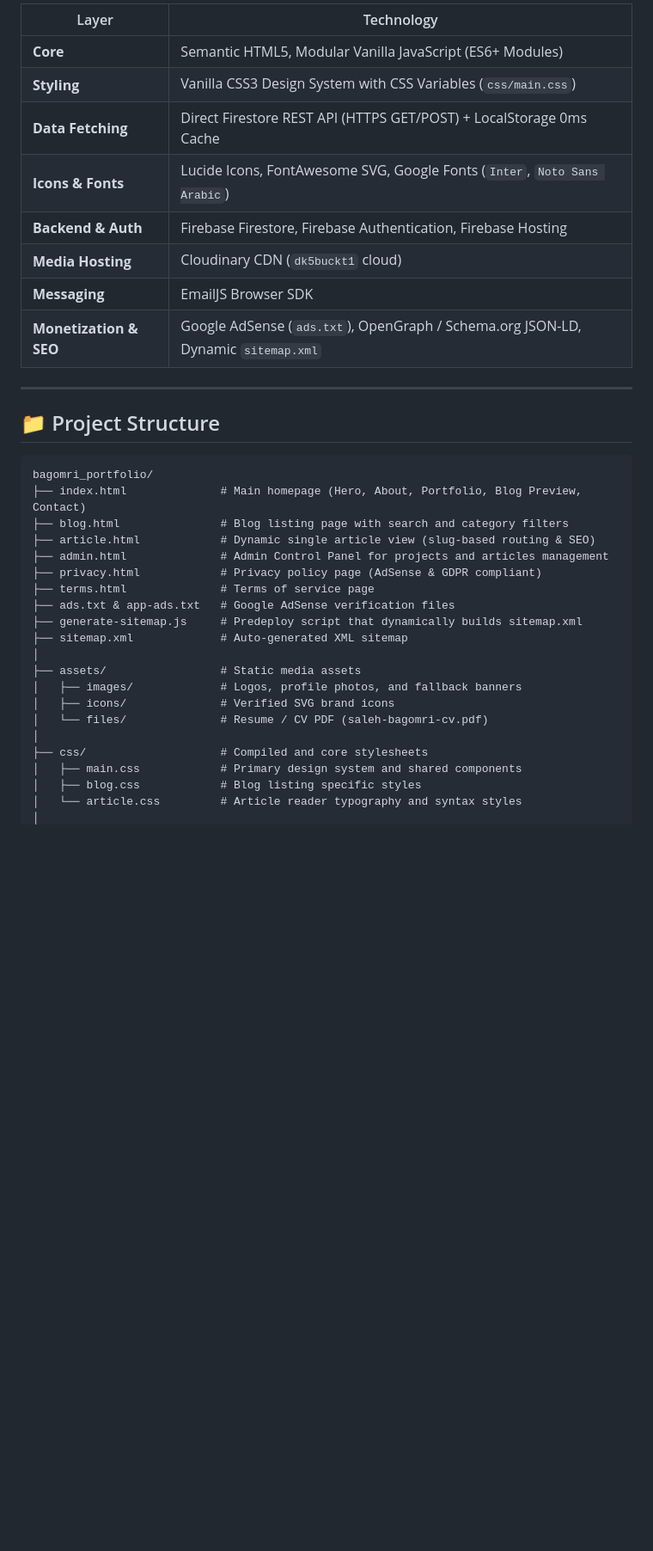
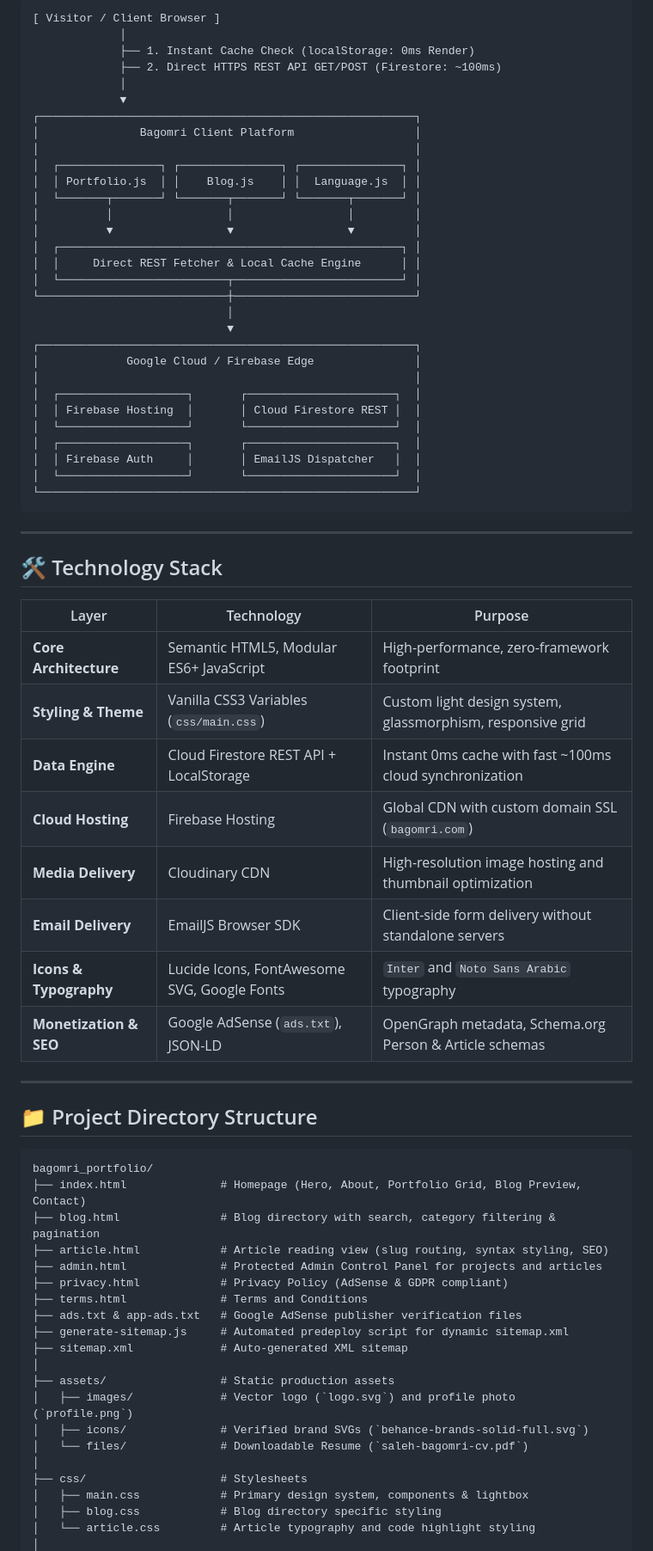
Before and after one commit to salehbagomri/bagomri_portfolio, a Markdown page: README.md, the part around one of its changes. Shown at 86% size. Drawn GitHub-style; blank space fills up the shorter version.

````diff
--- a/README.md
+++ b/README.md
@@ -46,38 +64,75 @@ _Kotlin & Android Developer (Former Flutter Developer)_
 
-| Layer                  | Technology                                                                        |
-| ---------------------- | --------------------------------------------------------------------------------- |
-| **Core**               | Semantic HTML5, Modular Vanilla JavaScript (ES6+ Modules)                         |
-| **Styling**            | Vanilla CSS3 Design System with CSS Variables (`css/main.css`)                    |
-| **Data Fetching**      | Direct Firestore REST API (HTTPS GET/POST) + LocalStorage 0ms Cache               |
-| **Icons & Fonts**      | Lucide Icons, FontAwesome SVG, Google Fonts (`Inter`, `Noto Sans Arabic`)         |
-| **Backend & Auth**     | Firebase Firestore, Firebase Authentication, Firebase Hosting                     |
-| **Media Hosting**      | Cloudinary CDN (`dk5buckt1` cloud)                                                |
-| **Messaging**          | EmailJS Browser SDK                                                               |
-| **Monetization & SEO** | Google AdSense (`ads.txt`), OpenGraph / Schema.org JSON-LD, Dynamic `sitemap.xml` |
+```
+[ Visitor / Client Browser ]
+             │
+             ├── 1. Instant Cache Check (localStorage: 0ms Render)
+             ├── 2. Direct HTTPS REST API GET/POST (Firestore: ~100ms)
+             │
+             ▼
+┌────────────────────────────────────────────────────────┐
+│               Bagomri Client Platform                  │
+│                                                        │
+│  ┌───────────────┐ ┌───────────────┐ ┌───────────────┐ │
+│  │ Portfolio.js  │ │    Blog.js    │ │  Language.js  │ │
+│  └───────┬───────┘ └───────┬───────┘ └───────┬───────┘ │
+│          │                 │                 │         │
+│          ▼                 ▼                 ▼         │
+│  ┌───────────────────────────────────────────────────┐ │
+│  │     Direct REST Fetcher & Local Cache Engine      │ │
+│  └─────────────────────────┬─────────────────────────┘ │
+└────────────────────────────┼───────────────────────────┘
+                             │
+                             ▼
+┌────────────────────────────────────────────────────────┐
+│             Google Cloud / Firebase Edge               │
+│                                                        │
+│  ┌───────────────────┐       ┌──────────────────────┐  │
+│  │ Firebase Hosting  │       │ Cloud Firestore REST │  │
+│  └───────────────────┘       └──────────────────────┘  │
+│  ┌───────────────────┐       ┌──────────────────────┐  │
+│  │ Firebase Auth     │       │ EmailJS Dispatcher   │  │
+│  └───────────────────┘       └──────────────────────┘  │
+└────────────────────────────────────────────────────────┘
+```
 
 ---
 
-## 📁 Project Structure
+## 🛠️ Technology Stack
+
+| Layer | Technology | Purpose |
+|---|---|---|
+| **Core Architecture** | Semantic HTML5, Modular ES6+ JavaScript | High-performance, zero-framework footprint |
+| **Styling & Theme** | Vanilla CSS3 Variables (`css/main.css`) | Custom light design system, glassmorphism, responsive grid |
+| **Data Engine** | Cloud Firestore REST API + LocalStorage | Instant 0ms cache with fast ~100ms cloud synchronization |
+| **Cloud Hosting** | Firebase Hosting | Global CDN with custom domain SSL (`bagomri.com`) |
+| **Media Delivery** | Cloudinary CDN | High-resolution image hosting and thumbnail optimization |
+| **Email Delivery** | EmailJS Browser SDK | Client-side form delivery without standalone servers |
+| **Icons & Typography** | Lucide Icons, FontAwesome SVG, Google Fonts | `Inter` and `Noto Sans Arabic` typography |
+| **Monetization & SEO** | Google AdSense (`ads.txt`), JSON-LD | OpenGraph metadata, Schema.org Person & Article schemas |
+
+---
+
+## 📁 Project Directory Structure
 
 ```
 bagomri_portfolio/
-├── index.html              # Main homepage (Hero, About, Portfolio, Blog Preview, Contact)
-├── blog.html               # Blog listing page with search and category filters
-├── article.html            # Dynamic single article view (slug-based routing & SEO)
-├── admin.html              # Admin Control Panel for projects and articles management
-├── privacy.html            # Privacy policy page (AdSense & GDPR compliant)
-├── terms.html              # Terms of service page
-├── ads.txt & app-ads.txt   # Google AdSense verification files
-├── generate-sitemap.js     # Predeploy script that dynamically builds sitemap.xml
+├── index.html              # Homepage (Hero, About, Portfolio Grid, Blog Preview, Contact)
+├── blog.html               # Blog directory with search, category filtering & pagination
+├── article.html            # Article reading view (slug routing, syntax styling, SEO)
+├── admin.html              # Protected Admin Control Panel for projects and articles
+├── privacy.html            # Privacy Policy (AdSense & GDPR compliant)
+├── terms.html              # Terms and Conditions
+├── ads.txt & app-ads.txt   # Google AdSense publisher verification files
+├── generate-sitemap.js     # Automated predeploy script for dynamic sitemap.xml
 ├── sitemap.xml             # Auto-generated XML sitemap
 │
-├── assets/                 # Static media assets
-│   ├── images/             # Logos, profile photos, and fallback banners
-│   ├── icons/              # Verified SVG brand icons
-│   └── files/              # Resume / CV PDF (saleh-bagomri-cv.pdf)
+├── assets/                 # Static production assets
+│   ├── images/             # Vector logo (`logo.svg`) and profile photo (`profile.png`)
+│   ├── icons/              # Verified brand SVGs (`behance-brands-solid-full.svg`)
+│   └── files/              # Downloadable Resume (`saleh-bagomri-cv.pdf`)
 │
-├── css/                    # Compiled and core stylesheets
-│   ├── main.css            # Primary design system and shared components
-│   ├── blog.css            # Blog listing specific styles
-│   └── article.css         # Article reader typography and syntax styles
+├── css/                    # Stylesheets
+│   ├── main.css            # Primary design system, components & lightbox
+│   ├── blog.css            # Blog directory specific styling
+│   └── article.css         # Article typography and code highlight styling
 │
````
Also changed, not shown: other parts of README.md (+102 -73 lines).
